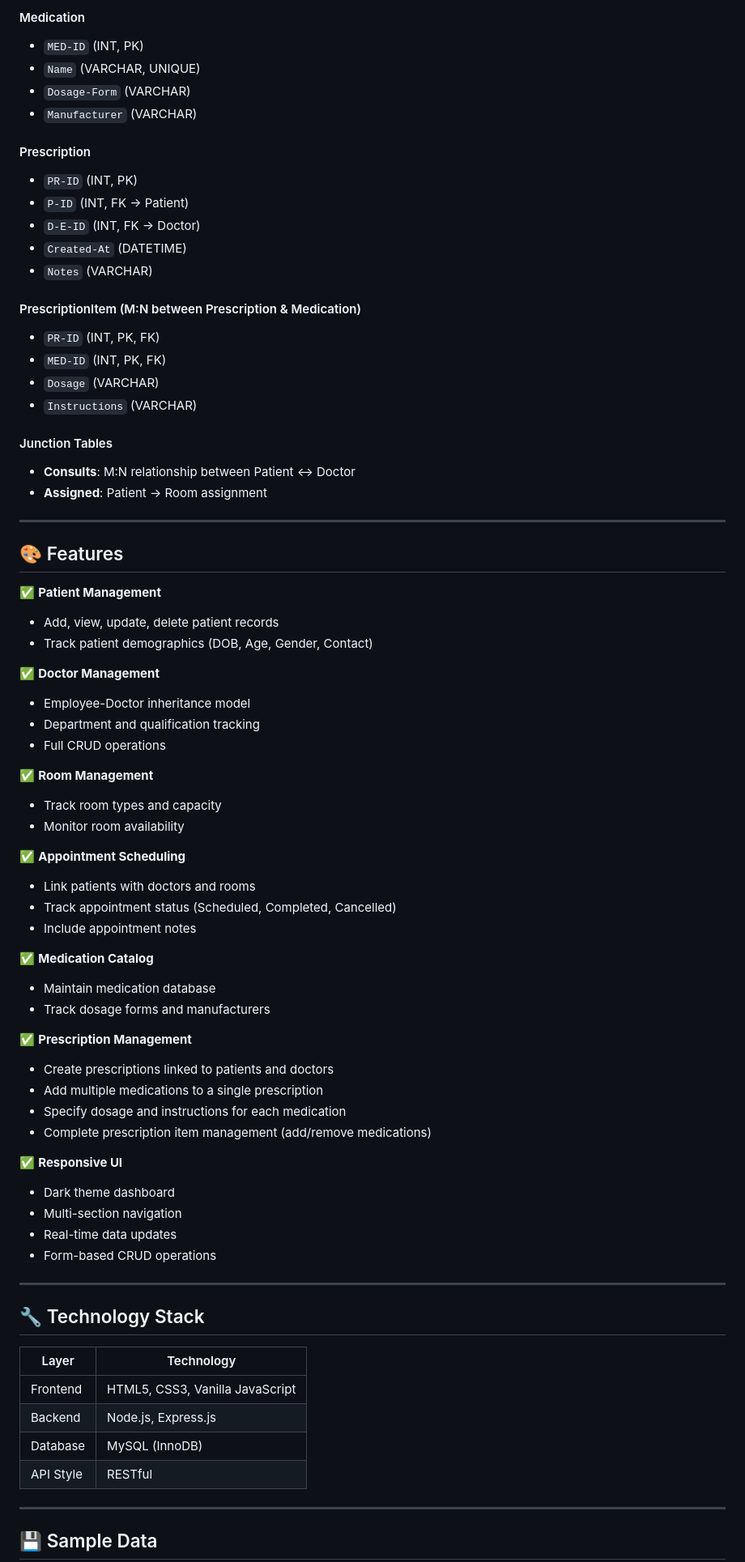
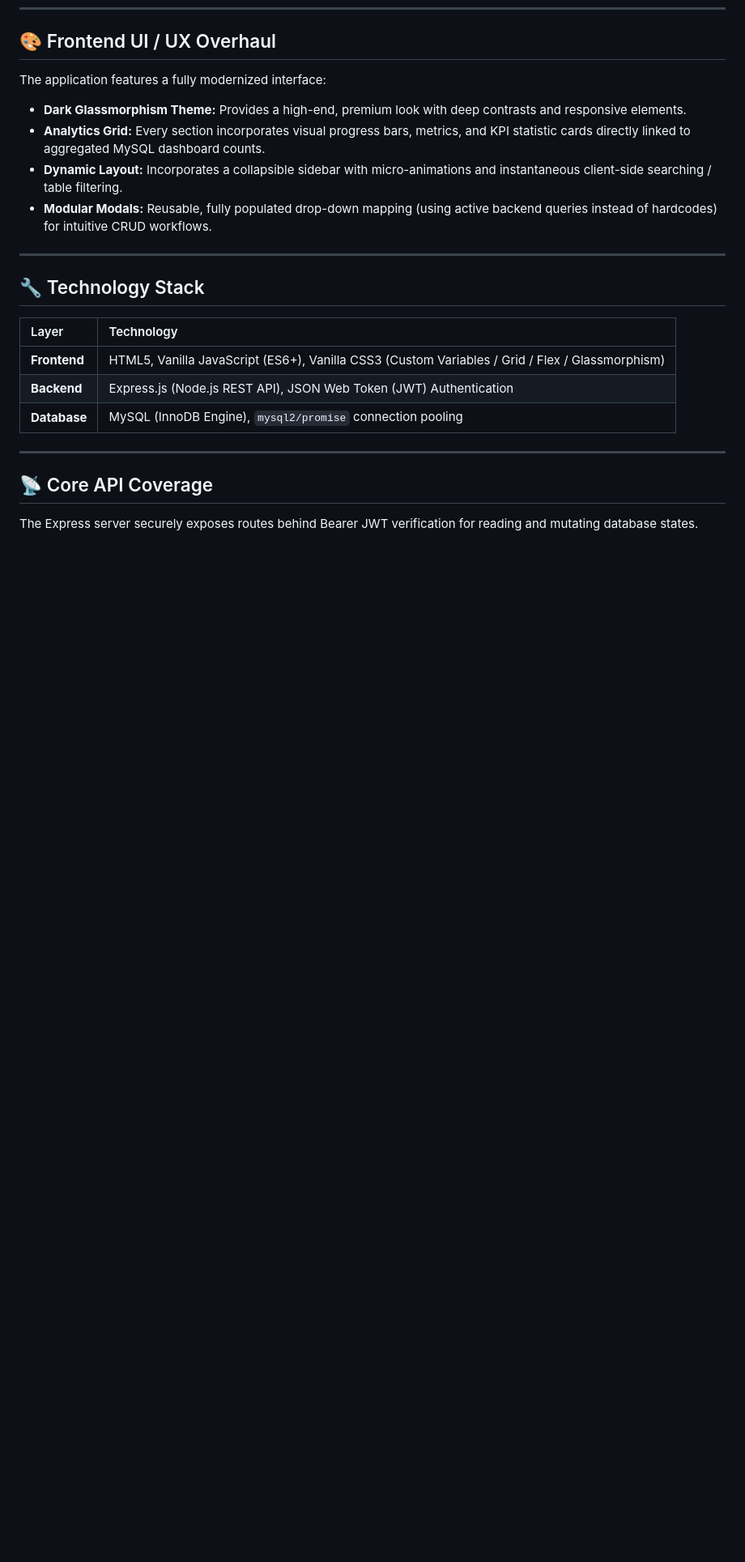
Before and after one commit to YARLAGADDA-ARUN-KUMAR/HMS, a Markdown page: README.md, the part around one of its changes. Shown at 81% size. Rendered like a GitHub page; blank space fills up the shorter version.

Commit message:
Update README with DBMS concepts and 3NF architecture

```diff
--- a/README.md
+++ b/README.md
@@ -160,87 +101,22 @@ open client/index.html
-#### Medication
-
-- `MED-ID` (INT, PK)
-- `Name` (VARCHAR, UNIQUE)
-- `Dosage-Form` (VARCHAR)
-- `Manufacturer` (VARCHAR)
-
-#### Prescription
-
-- `PR-ID` (INT, PK)
-- `P-ID` (INT, FK → Patient)
-- `D-E-ID` (INT, FK → Doctor)
-- `Created-At` (DATETIME)
-- `Notes` (VARCHAR)
-
-#### PrescriptionItem (M:N between Prescription & Medication)
-
-- `PR-ID` (INT, PK, FK)
-- `MED-ID` (INT, PK, FK)
-- `Dosage` (VARCHAR)
-- `Instructions` (VARCHAR)
-
-#### Junction Tables
-
-- **Consults**: M:N relationship between Patient ↔ Doctor
-- **Assigned**: Patient → Room assignment
-
----
-
-## 🎨 Features
-
-✅ **Patient Management**
-
-- Add, view, update, delete patient records
-- Track patient demographics (DOB, Age, Gender, Contact)
-
-✅ **Doctor Management**
-
-- Employee-Doctor inheritance model
-- Department and qualification tracking
-- Full CRUD operations
-
-✅ **Room Management**
-
-- Track room types and capacity
-- Monitor room availability
-
-✅ **Appointment Scheduling**
-
-- Link patients with doctors and rooms
-- Track appointment status (Scheduled, Completed, Cancelled)
-- Include appointment notes
-
-✅ **Medication Catalog**
-
-- Maintain medication database
-- Track dosage forms and manufacturers
-
-✅ **Prescription Management**
-
-- Create prescriptions linked to patients and doctors
-- Add multiple medications to a single prescription
-- Specify dosage and instructions for each medication
-- Complete prescription item management (add/remove medications)
-
-✅ **Responsive UI**
-
-- Dark theme dashboard
-- Multi-section navigation
-- Real-time data updates
-- Form-based CRUD operations
+## 🎨 Frontend UI / UX Overhaul
+The application features a fully modernized interface:
+*   **Dark Glassmorphism Theme:** Provides a high-end, premium look with deep contrasts and responsive elements.
+*   **Analytics Grid:** Every section incorporates visual progress bars, metrics, and KPI statistic cards directly linked to aggregated MySQL dashboard counts.
+*   **Dynamic Layout:** Incorporates a collapsible sidebar with micro-animations and instantaneous client-side searching / table filtering.
+*   **Modular Modals:** Reusable, fully populated drop-down mapping (using active backend queries instead of hardcodes) for intuitive CRUD workflows.
 
 ---
 
 ## 🔧 Technology Stack
 
-| Layer     | Technology                      |
-| --------- | ------------------------------- |
-| Frontend  | HTML5, CSS3, Vanilla JavaScript |
-| Backend   | Node.js, Express.js             |
-| Database  | MySQL (InnoDB)                  |
-| API Style | RESTful                         |
+| Layer | Technology |
+| :--- | :--- |
+| **Frontend** | HTML5, Vanilla JavaScript (ES6+), Vanilla CSS3 (Custom Variables / Grid / Flex / Glassmorphism) |
+| **Backend** | Express.js (Node.js REST API), JSON Web Token (JWT) Authentication |
+| **Database** | MySQL (InnoDB Engine), `mysql2/promise` connection pooling |
 
 ---
 
-## 💾 Sample Data
+## 📡 Core API Coverage
+The Express server securely exposes routes behind Bearer JWT verification for reading and mutating database states.
 
```
Also changed, not shown: other parts of README.md (+70 -141 lines).
